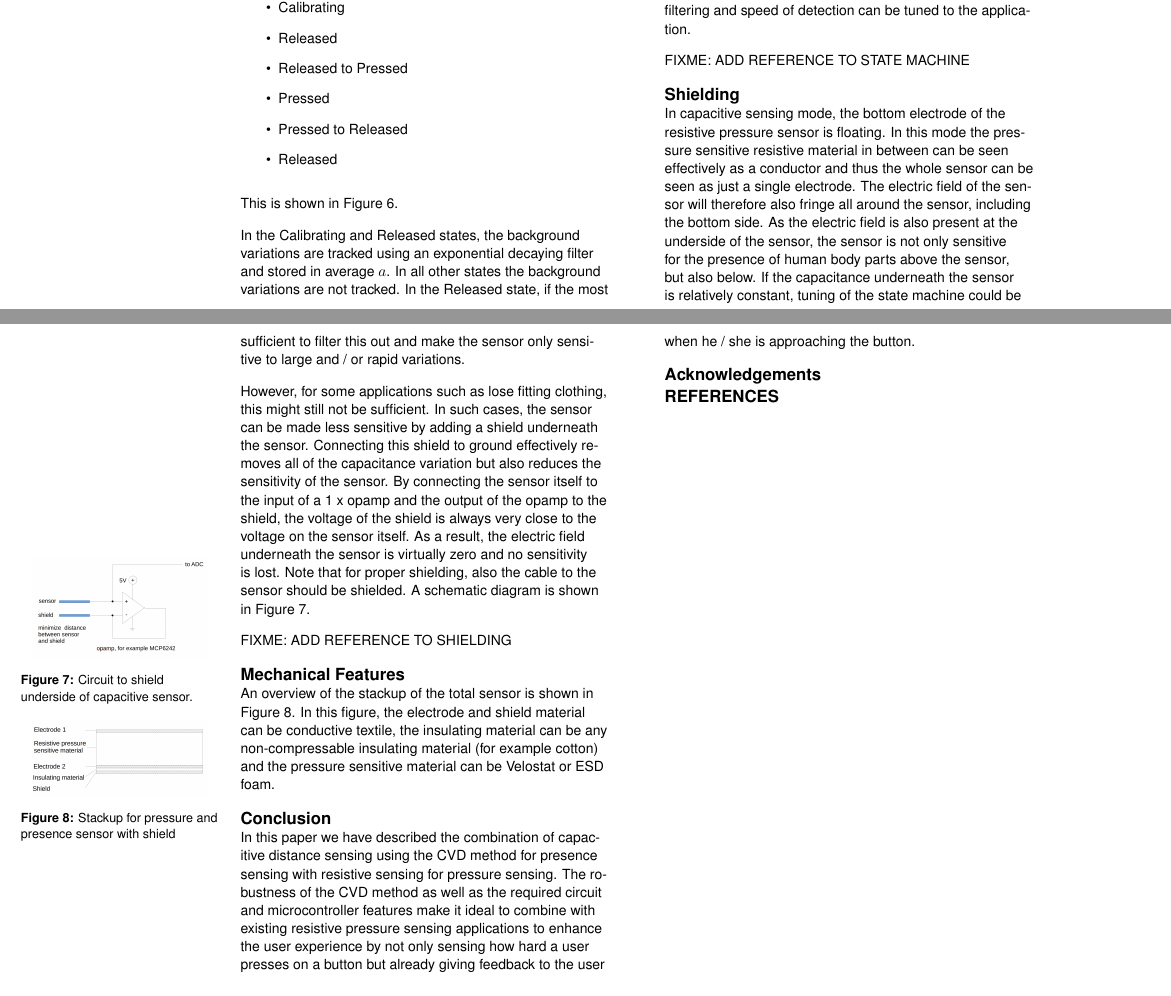
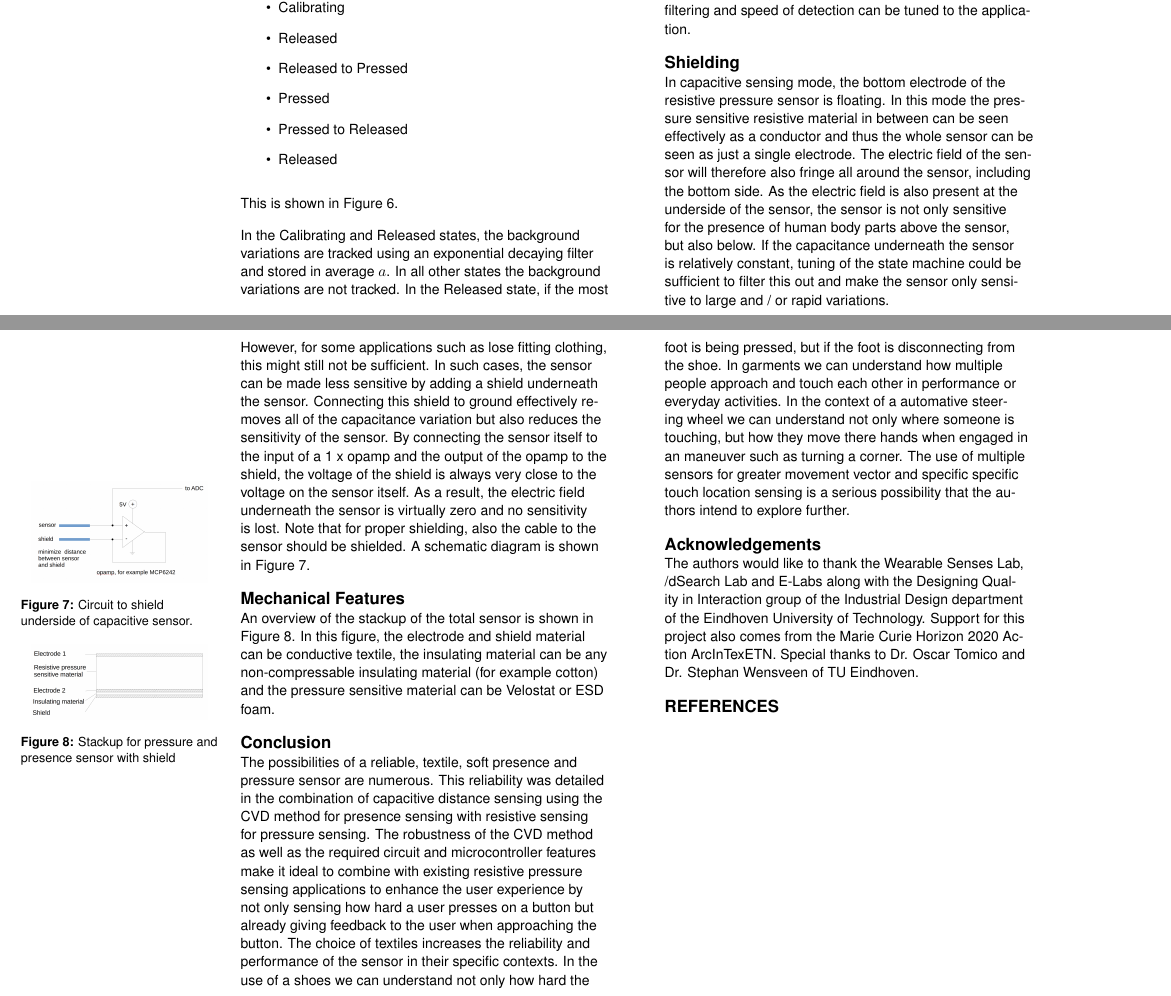
Before and after one commit to troykyo/ISWC-2016-DE, a LaTeX document (extended-abstract.tex): two parts of pages 5 and 6 of 6, joined at a grey line, cut so that both start at the same text. Compiled offline with pdfLaTeX.

Commit message:
conclusion

```diff
--- a/extended-abstract.tex
+++ b/extended-abstract.tex
@@ -328,7 +328,7 @@ it is changed to the Calibrating state and the sensor will start recalibrating.
 By changing the parameters $N$, $C$, $P$ and $R$ the amount of filtering and
 speed of detection can be tuned to the application.
 
-FIXME: ADD REFERENCE TO STATE MACHINE
+%FIXME: ADD REFERENCE TO STATE MACHINE
 
 \section{Shielding}
 In capacitive sensing mode, the bottom electrode of the resistive pressure
@@ -353,7 +353,7 @@ field underneath the sensor is virtually zero and no sensitivity is lost. Note
 that for proper shielding, also the cable to the sensor should be shielded. A
 schematic diagram is shown in Figure \ref{fig:shield_circuit}.
 
-FIXME: ADD REFERENCE TO SHIELDING
+%FIXME: ADD REFERENCE TO SHIELDING
 
 \begin{marginfigure}
 \begin{minipage}{\marginparwidth}
@@ -390,15 +390,12 @@ shield}~\label{fig:stackup}
 
 
 \section{Conclusion}
-In this paper we have described the combination of capacitive distance sensing
-using the CVD method for presence sensing with resistive sensing for pressure
+The possibilities of a reliable, textile, soft presence and pressure sensor are numerous.  This reliability was detailed in the combination of capacitive distance sensing using the CVD method for presence sensing with resistive sensing for pressure
 sensing. The robustness of the CVD method as well as the required circuit and
-microcontroller features make it ideal to combine with existing resistive
-pressure sensing applications to enhance the user experience by not only sensing
-how hard a user presses on a button but already giving feedback to the user when
-he / she is approaching the button.
+microcontroller features make it ideal to combine with existing resistive pressure sensing applications to enhance the user experience by not only sensing how hard a user presses on a button but already giving feedback to the user when approaching the button. The choice of textiles increases the reliability and performance of the sensor in their specific contexts. In the use of a shoes we can understand not only how hard the foot is being pressed, but if the foot is disconnecting from the shoe.  In garments we can understand how multiple people approach and touch each other in performance or everyday activities. In the context of a automative steering wheel we can understand not only where someone is touching, but how they move there hands when engaged in an maneuver such as turning a corner.
+The use of multiple sensors for greater movement vector and specific specific touch location sensing is a serious possibility that the authors intend to explore further.
 \section{Acknowledgements}
-
+The authors would like to thank the Wearable Senses Lab, /dSearch Lab and E-Labs along with the Designing Quality in Interaction group of the Industrial Design department of the Eindhoven University of Technology. Support for this project also comes from the Marie Curie Horizon 2020 Action ArcInTexETN. Special thanks to Dr. Oscar Tomico and Dr. Stephan Wensveen of TU Eindhoven.
 % BALANCE COLUMNS
 \balance{}
 % REFERENCES FORMAT
```
Also changed, not shown: extended-abstract.pdf, extended-abstract.tex (2 more changed lines), 3 other files.
